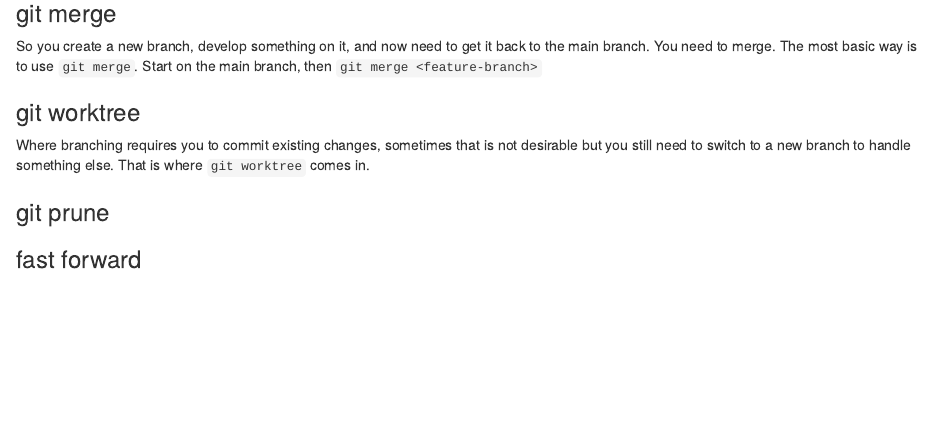
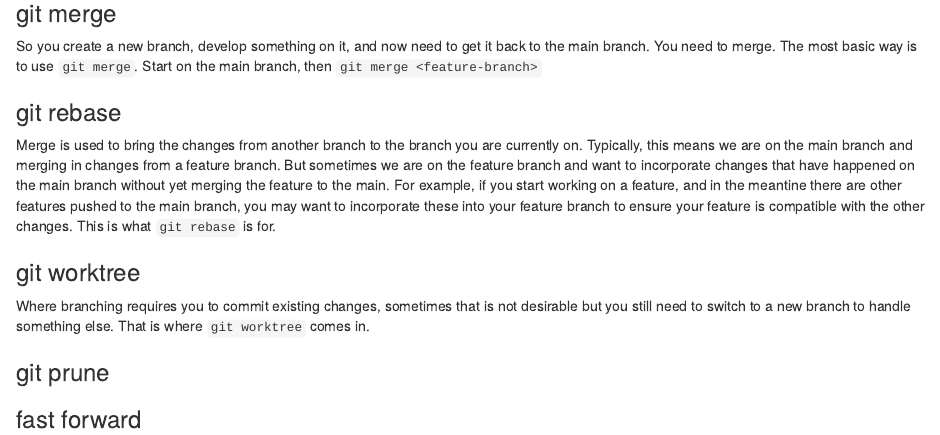
Before and after one commit to TJH-RESEARCH/learn-git, an R Markdown document (README.Rmd): the page in a window 1100 px wide, from 1600 px down. Rendered offline with R 4.5, knitr and Pandoc, with nearby package versions.

Commit message:
Added note on git rebase

```diff
--- a/README.Rmd
+++ b/README.Rmd
@@ -88,6 +88,9 @@ Managing branches in an orderly and coordinated way is a bit more difficult. The
 ### git merge
 So you create a new branch, develop something on it, and now need to get it back to the main branch. You need to merge. The most basic way is to use `git merge`. Start on the main branch, then `git merge <feature-branch>`
 
+### git rebase
+Merge is used to bring the changes from another branch to the branch you are currently on. Typically, this means we are on the main branch and merging in changes from a feature branch. But sometimes we are on the feature branch and want to incorporate changes that have happened on the main branch without yet merging the feature to the main. For example, if you start working on a feature, and in the meantine there are other features pushed to the main branch, you may want to incorporate these into your feature branch to ensure your feature is compatible with the other changes. This is what `git rebase` is for.
+
 
 ### git worktree
 Where branching requires you to commit existing changes, sometimes that is not desirable but you still need to switch to a new branch to handle something else. That is where `git worktree` comes in.
```
